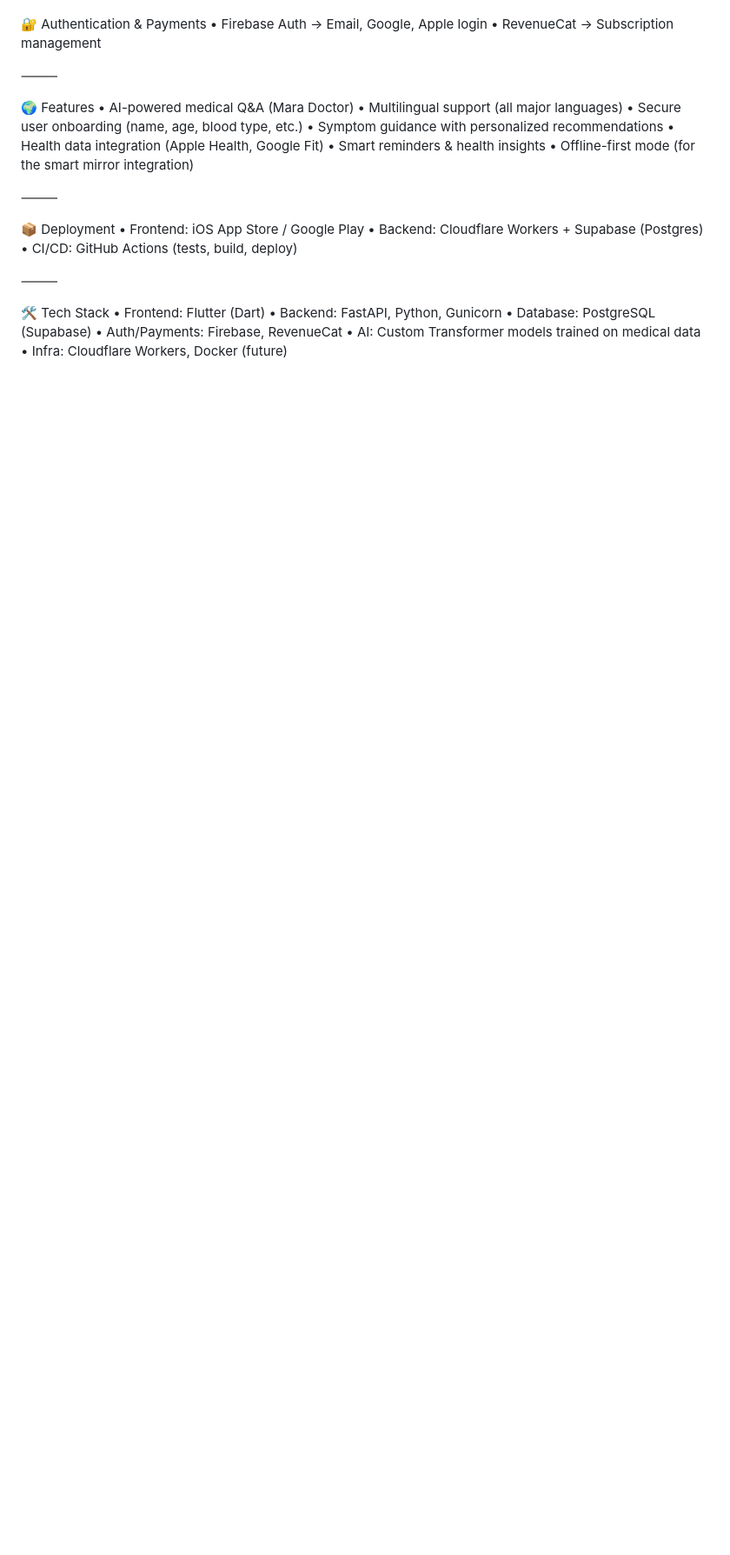
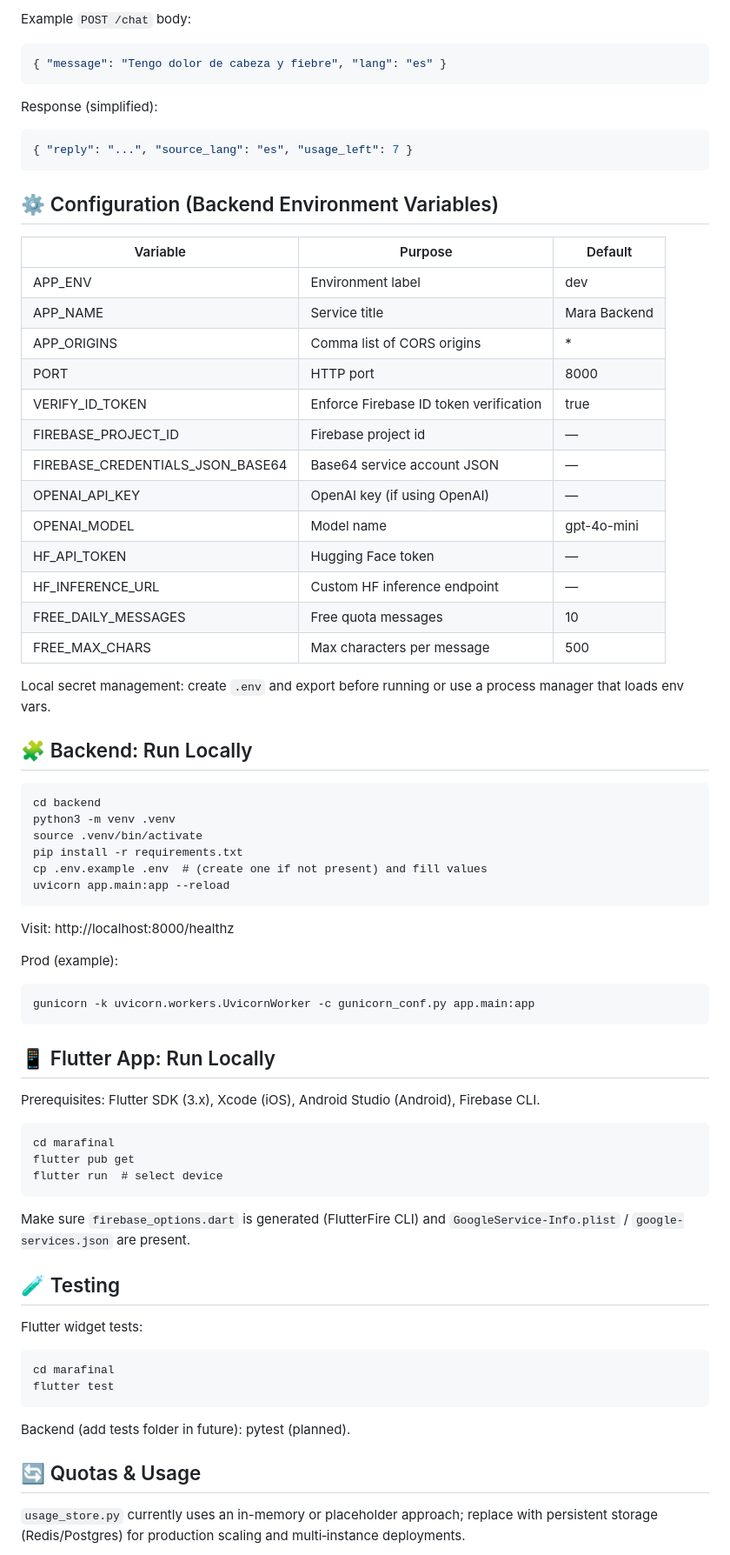
Before and after one commit to justAbdulaziz10/Full-mara, a Markdown page: README.md, the part around one of its changes. Shown at 87% size. Rendered like a GitHub page; blank space fills up the shorter version.

````diff
--- a/README.md
+++ b/README.md
@@ -58,34 +74,65 @@ Requirements:
 
+Example `POST /chat` body:
+```json
+{ "message": "Tengo dolor de cabeza y fiebre", "lang": "es" }
+```
+Response (simplified):
+```json
+{ "reply": "...", "source_lang": "es", "usage_left": 7 }
+```
 
-🔐 Authentication & Payments
-	•	Firebase Auth → Email, Google, Apple login
-	•	RevenueCat → Subscription management
+## ⚙️ Configuration (Backend Environment Variables)
+| Variable | Purpose | Default |
+|----------|---------|---------|
+| APP_ENV | Environment label | dev |
+| APP_NAME | Service title | Mara Backend |
+| APP_ORIGINS | Comma list of CORS origins | * |
+| PORT | HTTP port | 8000 |
+| VERIFY_ID_TOKEN | Enforce Firebase ID token verification | true |
+| FIREBASE_PROJECT_ID | Firebase project id | — |
+| FIREBASE_CREDENTIALS_JSON_BASE64 | Base64 service account JSON | — |
+| OPENAI_API_KEY | OpenAI key (if using OpenAI) | — |
+| OPENAI_MODEL | Model name | gpt-4o-mini |
+| HF_API_TOKEN | Hugging Face token | — |
+| HF_INFERENCE_URL | Custom HF inference endpoint | — |
+| FREE_DAILY_MESSAGES | Free quota messages | 10 |
+| FREE_MAX_CHARS | Max characters per message | 500 |
 
-⸻
+Local secret management: create `.env` and export before running or use a process manager that loads env vars.
 
-🌍 Features
-	•	AI-powered medical Q&A (Mara Doctor)
-	•	Multilingual support (all major languages)
-	•	Secure user onboarding (name, age, blood type, etc.)
-	•	Symptom guidance with personalized recommendations
-	•	Health data integration (Apple Health, Google Fit)
-	•	Smart reminders & health insights
-	•	Offline-first mode (for the smart mirror integration)
+## 🧩 Backend: Run Locally
+```
+cd backend
+python3 -m venv .venv
+source .venv/bin/activate
+pip install -r requirements.txt
+cp .env.example .env  # (create one if not present) and fill values
+uvicorn app.main:app --reload
+```
+Visit: http://localhost:8000/healthz
 
-⸻
+Prod (example):
+```
+gunicorn -k uvicorn.workers.UvicornWorker -c gunicorn_conf.py app.main:app
+```
 
-📦 Deployment
-	•	Frontend: iOS App Store / Google Play
-	•	Backend: Cloudflare Workers + Supabase (Postgres)
-	•	CI/CD: GitHub Actions (tests, build, deploy)
+## 📱 Flutter App: Run Locally
+Prerequisites: Flutter SDK (3.x), Xcode (iOS), Android Studio (Android), Firebase CLI.
+```
+cd marafinal
+flutter pub get
+flutter run  # select device
+```
+Make sure `firebase_options.dart` is generated (FlutterFire CLI) and `GoogleService-Info.plist` / `google-services.json` are present.
 
-⸻
+## 🧪 Testing
+Flutter widget tests:
+```
+cd marafinal
+flutter test
+```
+Backend (add tests folder in future): pytest (planned).
 
-🛠️ Tech Stack
-	•	Frontend: Flutter (Dart)
-	•	Backend: FastAPI, Python, Gunicorn
-	•	Database: PostgreSQL (Supabase)
-	•	Auth/Payments: Firebase, RevenueCat
-	•	AI: Custom Transformer models trained on medical data
-	•	Infra: Cloudflare Workers, Docker (future)
+## 🔄 Quotas & Usage
+`usage_store.py` currently uses an in-memory or placeholder approach; replace with persistent storage (Redis/Postgres) for production scaling and multi‑instance deployments.
 
````
Also changed, not shown: other parts of README.md (+85 -57 lines).
